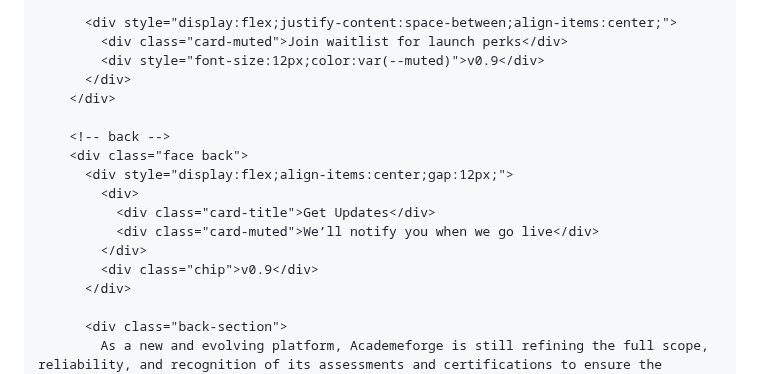
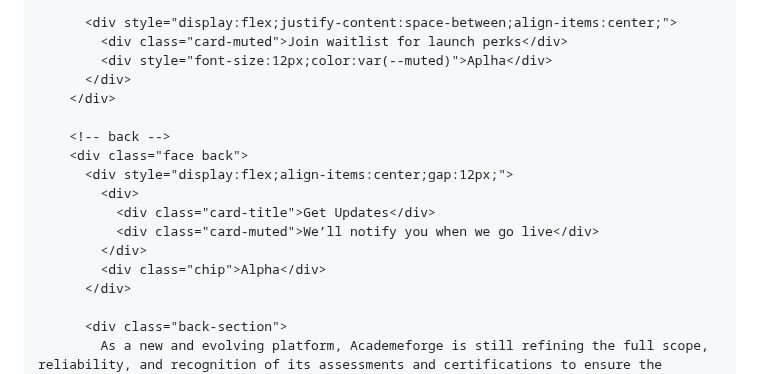
Before and after one commit to AcademeForge/AcademeForge, a Markdown page: README.md, the part around the change. GitHub-like rendering.

```diff
--- a/README.md
+++ b/README.md
@@ -200,7 +200,7 @@
 
           <div style="display:flex;justify-content:space-between;align-items:center;">
             <div class="card-muted">Join waitlist for launch perks</div>
-            <div style="font-size:12px;color:var(--muted)">v0.9</div>
+            <div style="font-size:12px;color:var(--muted)">Aplha</div>
           </div>
         </div>
 
@@ -211,7 +211,7 @@
               <div class="card-title">Get Updates</div>
               <div class="card-muted">We’ll notify you when we go live</div>
             </div>
-            <div class="chip">v0.9</div>
+            <div class="chip">Alpha</div>
           </div>
 
           <div class="back-section">
```
